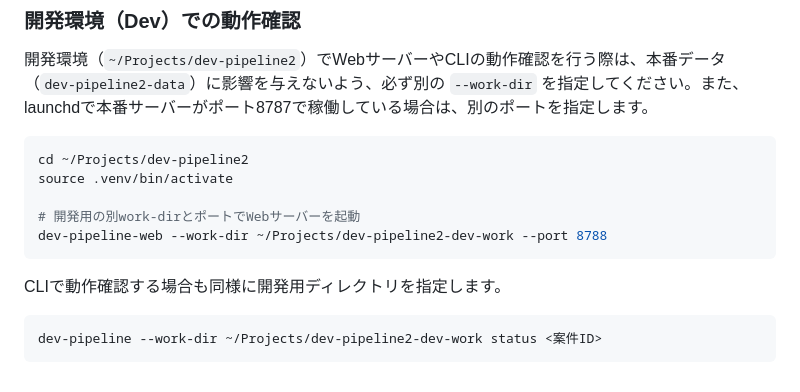
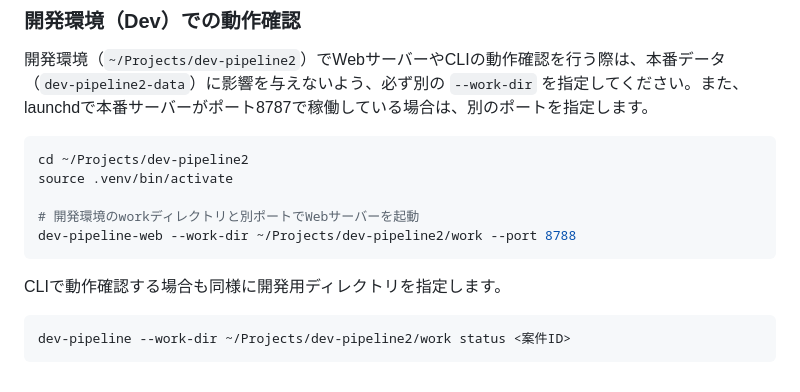
Before and after one commit to Kottiee/dev-pipeline2, a Markdown page: docs/mobile-operations.md, the part around the change. GitHub-like rendering.

Commit message:
docs: clarify dev work-dir is dev-pipeline2/work

````diff
--- a/docs/mobile-operations.md
+++ b/docs/mobile-operations.md
@@ -182,12 +182,12 @@ PCがスリープ、ログアウト、電源切れ、ネットワーク切断に
 cd ~/Projects/dev-pipeline2
 source .venv/bin/activate
 
-# 開発用の別work-dirとポートでWebサーバーを起動
-dev-pipeline-web --work-dir ~/Projects/dev-pipeline2-dev-work --port 8788
+# 開発環境のworkディレクトリと別ポートでWebサーバーを起動
+dev-pipeline-web --work-dir ~/Projects/dev-pipeline2/work --port 8788
 ```
 
 CLIで動作確認する場合も同様に開発用ディレクトリを指定します。
 
 ```bash
-dev-pipeline --work-dir ~/Projects/dev-pipeline2-dev-work status <案件ID>
+dev-pipeline --work-dir ~/Projects/dev-pipeline2/work status <案件ID>
 ```
````
